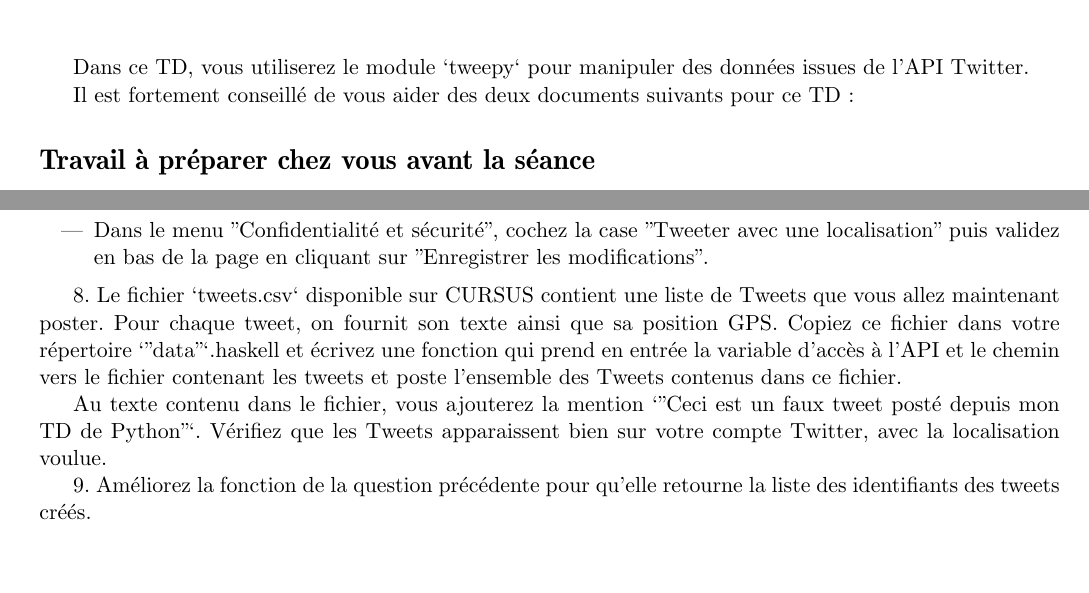
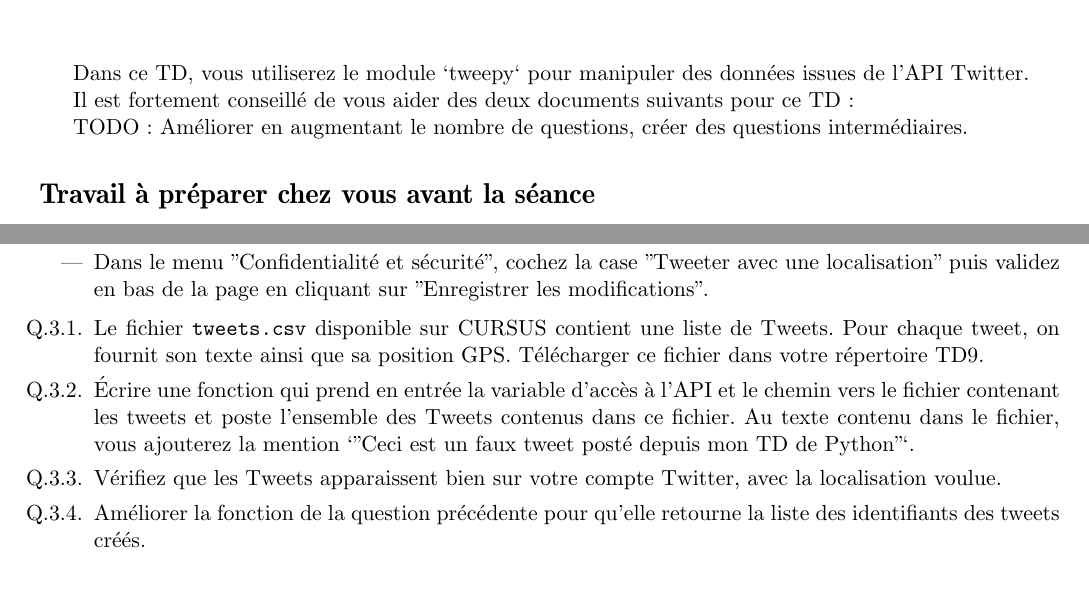
Before and after one commit to alemaitr/python_opendata_l2, a LaTeX document (TD9.tex): two parts of pages 1 and 2 of 2, joined at a grey line, cut so that both start at the same text. Compiled offline with pdfLaTeX.

Commit message:
TD9 version1

```diff
--- a/TD9.tex
+++ b/TD9.tex
@@ -29,7 +29,7 @@ Il est fortement conseillé de vous aider des deux documents suivants pour ce TD
 
 % * [le document d'explication fourni pour ce cours](http://rtavenar.github.io/teaching/python_project/html/tweepy_gmaps.html)
 
-
+TODO : Améliorer en augmentant le nombre de questions, créer des questions intermédiaires.
 
 \section*{Travail à préparer chez vous avant la séance}
 
@@ -98,14 +98,12 @@ Pour la suite, vous devrez avoir activé la fonctionnalité de \textbf{localisat
 \item  Dans le menu "Confidentialité et sécurité", cochez la case "Tweeter avec une localisation" puis validez en bas de la page en cliquant sur "Enregistrer les modifications".
 \end{itemize}
 
-8. Le fichier `tweets.csv` disponible sur CURSUS contient une liste de Tweets que vous allez maintenant poster. Pour chaque tweet, on fournit son texte ainsi que sa position GPS. Copiez ce fichier dans votre répertoire `"data"`{.haskell} et écrivez une fonction qui prend en entrée la variable d'accès à l'API et le chemin vers le fichier contenant les tweets et poste l'ensemble des Tweets contenus dans ce fichier.
-
-Au texte contenu dans le fichier, vous ajouterez la mention `"Ceci est un faux tweet posté depuis mon TD de Python"`. Vérifiez que les Tweets apparaissent bien sur votre compte Twitter, avec la localisation voulue.
-
-
-
-9. Améliorez la fonction de la question précédente pour qu'elle retourne la liste des identifiants des tweets créés.
-
+\begin{enumerate}
+    \item Le fichier \verb+tweets.csv+ disponible sur CURSUS contient une liste de Tweets. Pour chaque tweet, on fournit son texte ainsi que sa position GPS. Télécharger ce fichier dans votre répertoire TD9.
+    \item Écrire une fonction qui prend en entrée la variable d'accès à l'API et le chemin vers le fichier contenant les tweets et poste l'ensemble des Tweets contenus dans ce fichier. Au texte contenu dans le fichier, vous ajouterez la mention `"Ceci est un faux tweet posté depuis mon TD de Python"`.
+    \item Vérifiez que les Tweets apparaissent bien sur votre compte Twitter, avec la localisation voulue.
+    \item  Améliorer la fonction de la question précédente pour qu'elle retourne la liste des identifiants des tweets créés.
+\end{enumerate}
 \section{Suppression de tweets}
 
 \begin{enumerate}
```
Also changed, not shown: TD9.tex (2 more changed lines), 1 other file.
